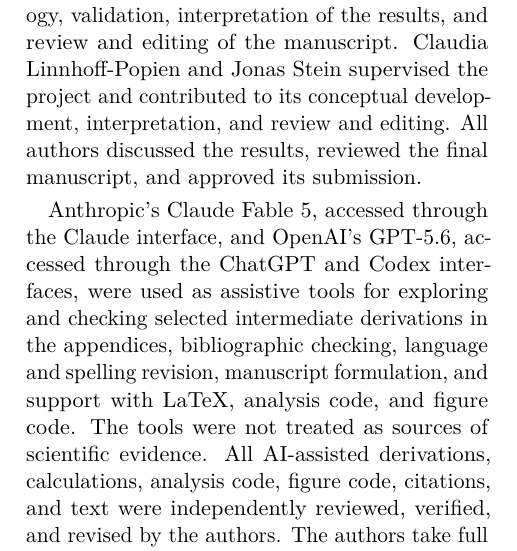
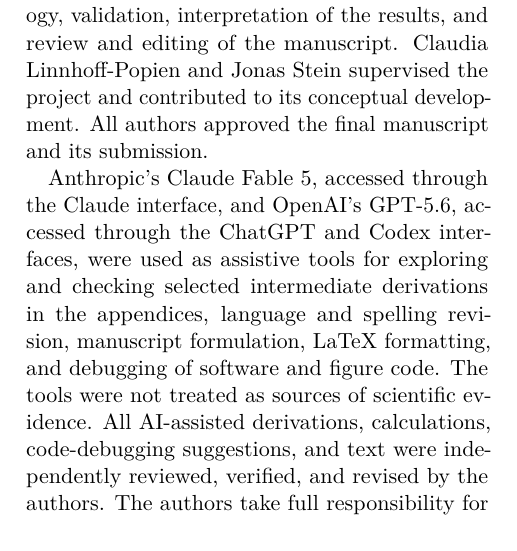
Before and after one commit to eybmits/qrc-dissipation-engineering, a LaTeX document (paper/dissipation_qrc.tex): part of one column of page 12 of 23, cut so that both start at the same text. Compiled offline with pdfLaTeX.

Commit message:
Refine author contributions disclosure

```diff
--- a/paper/dissipation_qrc.tex
+++ b/paper/dissipation_qrc.tex
@@ -125,17 +125,15 @@
 the visualizations, and wrote the original draft. Itamar Fink and Johannes Wittmann
 contributed to the methodology, validation, interpretation of the results, and review
 and editing of the manuscript. Claudia Linnhoff-Popien and Jonas Stein supervised the
-project and contributed to its conceptual development, interpretation, and review and
-editing. All authors discussed the results, reviewed the final manuscript, and approved
-its submission.
+project and contributed to its conceptual development. All authors approved the
+final manuscript and its submission.
 
 Anthropic's Claude Fable 5, accessed through the Claude interface, and OpenAI's
 GPT-5.6, accessed through the ChatGPT and Codex interfaces, were used as assistive
 tools for exploring and checking selected intermediate derivations in the appendices,
-bibliographic checking, language and spelling revision, manuscript formulation, and
-support with LaTeX, analysis code, and figure code. The tools were not treated as
-sources of scientific evidence. All AI-assisted derivations, calculations, analysis
-code, figure code, citations, and text were independently reviewed, verified, and
-revised by the authors. The authors take full responsibility for the scientific content
-and final manuscript.
+language and spelling revision, manuscript formulation, LaTeX formatting, and debugging
+of software and figure code. The tools were not treated as sources of scientific
+evidence. All AI-assisted derivations, calculations, code-debugging suggestions, and text
+were independently reviewed, verified, and revised by the authors. The authors
+take full responsibility for the scientific content and final manuscript.
 
```
Also changed, not shown: results/ARCHIVE_SHA256SUMS.txt (+3 -3 lines), paper/dissipation_qrc.pdf, paper/dissipation_qrc.tex (1 more changed lines), 2 other files.
